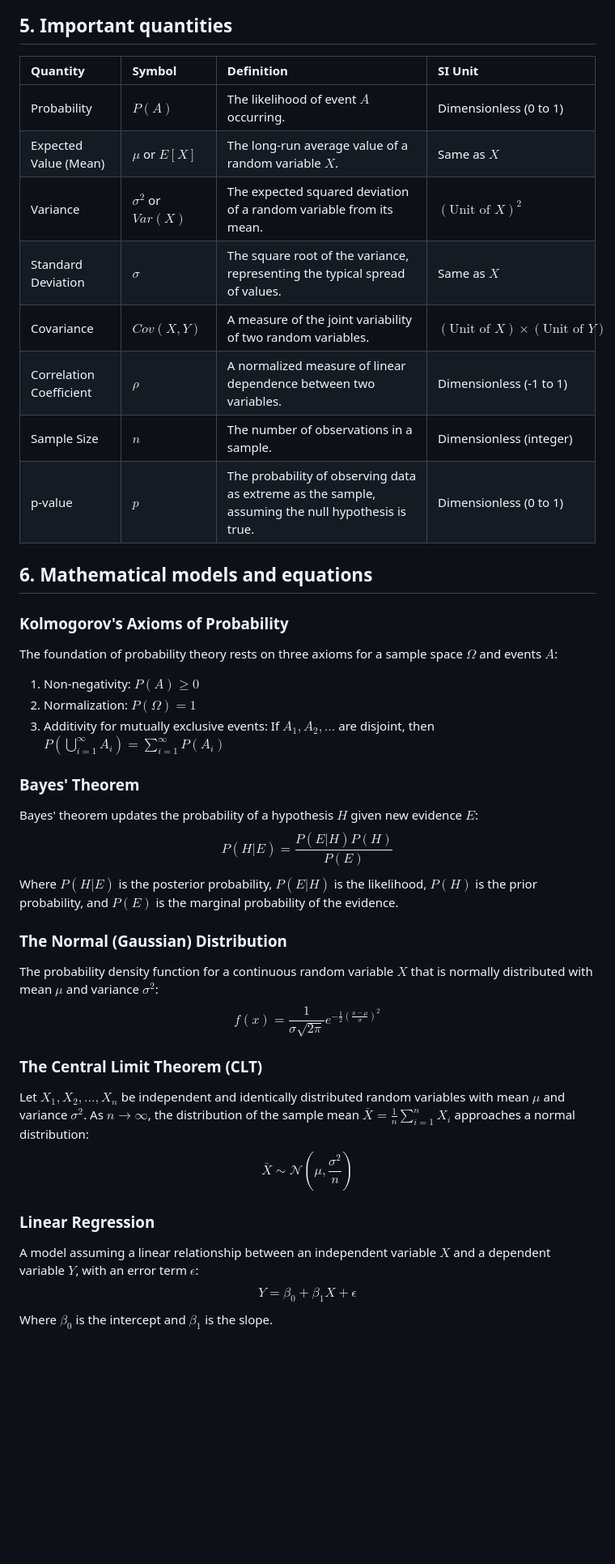
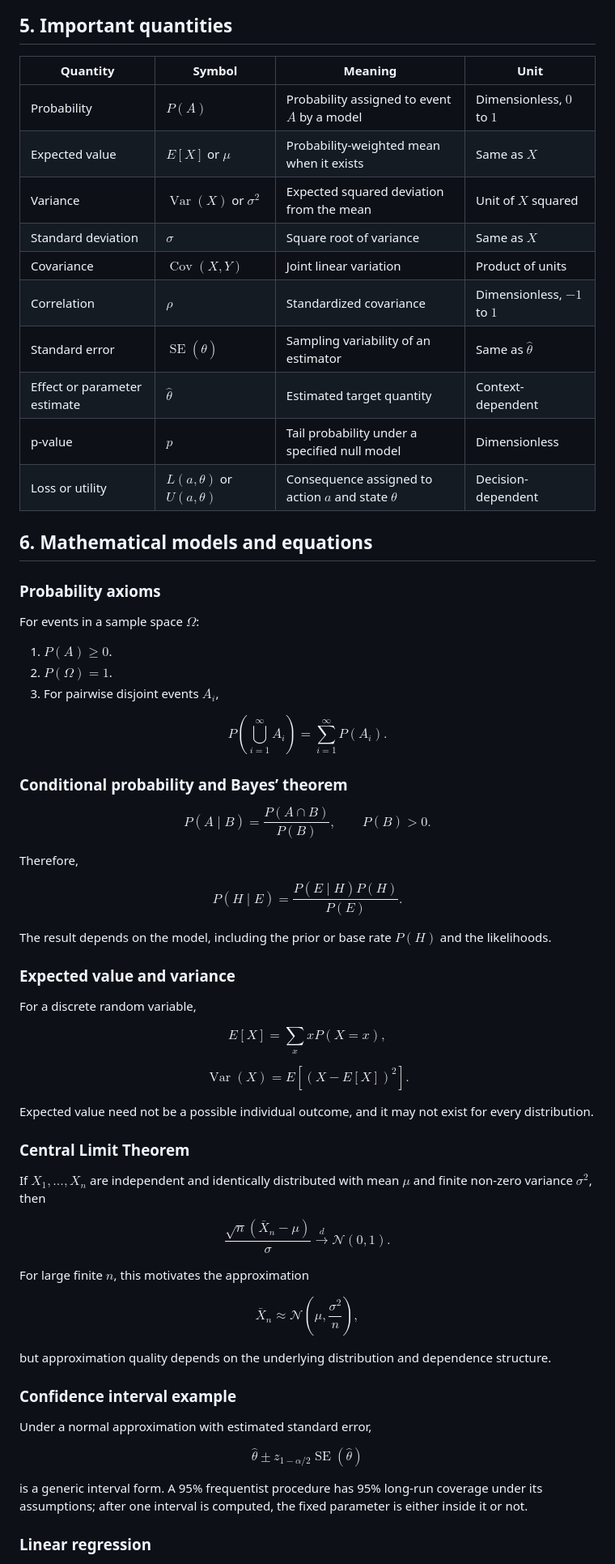
Before and after one commit to Rhodan-lab/principle-to-system, a Markdown page: foundations/04-probability-statistics/overview.md, the part around one of its changes. Shown at 81% size. Rendered like a GitHub page; blank space fills up the shorter version.

Commit message:
Review Module 04 probability overview

```diff
--- a/foundations/04-probability-statistics/overview.md
+++ b/foundations/04-probability-statistics/overview.md
@@ -46,39 +63,70 @@ When interpreting data causally, the mechanism is often represented by a **Causa
 
 ## 5. Important quantities
 
-| Quantity | Symbol | Definition | SI Unit |
-| :--- | :--- | :--- | :--- |
-| Probability | $P(A)$ | The likelihood of event $A$ occurring. | Dimensionless (0 to 1) |
-| Expected Value (Mean) | $\mu$ or $E[X]$ | The long-run average value of a random variable $X$. | Same as $X$ |
-| Variance | $\sigma^2$ or $Var(X)$ | The expected squared deviation of a random variable from its mean. | $(\text{Unit of } X)^2$ |
-| Standard Deviation | $\sigma$ | The square root of the variance, representing the typical spread of values. | Same as $X$ |
-| Covariance | $Cov(X,Y)$ | A measure of the joint variability of two random variables. | $(\text{Unit of } X) \times (\text{Unit of } Y)$ |
-| Correlation Coefficient | $\rho$ | A normalized measure of linear dependence between two variables. | Dimensionless (-1 to 1) |
-| Sample Size | $n$ | The number of observations in a sample. | Dimensionless (integer) |
-| p-value | $p$ | The probability of observing data as extreme as the sample, assuming the null hypothesis is true. | Dimensionless (0 to 1) |
+| Quantity | Symbol | Meaning | Unit |
+| --- | --- | --- | --- |
+| Probability | $P(A)$ | Probability assigned to event $A$ by a model | Dimensionless, $0$ to $1$ |
+| Expected value | $E[X]$ or $\mu$ | Probability-weighted mean when it exists | Same as $X$ |
+| Variance | $\operatorname{Var}(X)$ or $\sigma^2$ | Expected squared deviation from the mean | Unit of $X$ squared |
+| Standard deviation | $\sigma$ | Square root of variance | Same as $X$ |
+| Covariance | $\operatorname{Cov}(X,Y)$ | Joint linear variation | Product of units |
+| Correlation | $\rho$ | Standardized covariance | Dimensionless, $-1$ to $1$ |
+| Standard error | $\operatorname{SE}(\hat\theta)$ | Sampling variability of an estimator | Same as $\hat\theta$ |
+| Effect or parameter estimate | $\hat\theta$ | Estimated target quantity | Context-dependent |
+| p-value | $p$ | Tail probability under a specified null model | Dimensionless |
+| Loss or utility | $L(a,\theta)$ or $U(a,\theta)$ | Consequence assigned to action $a$ and state $\theta$ | Decision-dependent |
 
 ## 6. Mathematical models and equations
 
-### Kolmogorov's Axioms of Probability
-The foundation of probability theory rests on three axioms for a sample space $\Omega$ and events $A$:
-1. Non-negativity: $P(A) \ge 0$
-2. Normalization: $P(\Omega) = 1$
-3. Additivity for mutually exclusive events: If $A_1, A_2, \dots$ are disjoint, then $P(\bigcup_{i=1}^\infty A_i) = \sum_{i=1}^\infty P(A_i)$
+### Probability axioms
 
-### Bayes' Theorem
-Bayes' theorem updates the probability of a hypothesis $H$ given new evidence $E$:
-$$P(H|E) = \frac{P(E|H)P(H)}{P(E)}$$
-Where $P(H|E)$ is the posterior probability, $P(E|H)$ is the likelihood, $P(H)$ is the prior probability, and $P(E)$ is the marginal probability of the evidence.
+For events in a sample space $\Omega$:
 
-### The Normal (Gaussian) Distribution
-The probability density function for a continuous random variable $X$ that is normally distributed with mean $\mu$ and variance $\sigma^2$:
-$$f(x) = \frac{1}{\sigma\sqrt{2\pi}} e^{-\frac{1}{2}\left(\frac{x-\mu}{\sigma}\right)^2}$$
+1. $P(A)\ge0$.
+2. $P(\Omega)=1$.
+3. For pairwise disjoint events $A_i$,
 
-### The Central Limit Theorem (CLT)
-Let $X_1, X_2, \dots, X_n$ be independent and identically distributed random variables with mean $\mu$ and variance $\sigma^2$. As $n \to \infty$, the distribution of the sample mean $\bar{X} = \frac{1}{n}\sum_{i=1}^n X_i$ approaches a normal distribution:
-$$\bar{X} \sim \mathcal{N}\left(\mu, \frac{\sigma^2}{n}\right)$$
+$$P\left(\bigcup_{i=1}^{\infty}A_i\right)=\sum_{i=1}^{\infty}P(A_i).$$
 
-### Linear Regression
-A model assuming a linear relationship between an independent variable $X$ and a dependent variable $Y$, with an error term $\epsilon$:
-$$Y = \beta_0 + \beta_1 X + \epsilon$$
-Where $\beta_0$ is the intercept and $\beta_1$ is the slope.
+### Conditional probability and Bayes’ theorem
+
+$$P(A\mid B)=\frac{P(A\cap B)}{P(B)},\qquad P(B)>0.$$
+
+Therefore,
+
+$$P(H\mid E)=\frac{P(E\mid H)P(H)}{P(E)}.$$
+
+The result depends on the model, including the prior or base rate $P(H)$ and the likelihoods.
+
+### Expected value and variance
+
+For a discrete random variable,
+
+$$E[X]=\sum_x xP(X=x),$$
+
+$$\operatorname{Var}(X)=E[(X-E[X])^2].$$
+
+Expected value need not be a possible individual outcome, and it may not exist for every distribution.
+
+### Central Limit Theorem
+
+If $X_1,\ldots,X_n$ are independent and identically distributed with mean $\mu$ and finite non-zero variance $\sigma^2$, then
+
+$$\frac{\sqrt{n}(\bar X_n-\mu)}{\sigma}\xrightarrow{d}\mathcal N(0,1).$$
+
+For large finite $n$, this motivates the approximation
+
+$$\bar X_n\approx\mathcal N\left(\mu,\frac{\sigma^2}{n}\right),$$
+
+but approximation quality depends on the underlying distribution and dependence structure.
+
+### Confidence interval example
+
+Under a normal approximation with estimated standard error,
+
+$$\hat\theta\pm z_{1-\alpha/2}\operatorname{SE}(\hat\theta)$$
+
+is a generic interval form. A 95% frequentist procedure has 95% long-run coverage under its assumptions; after one interval is computed, the fixed parameter is either inside it or not.
+
+### Linear regression
+
```
Also changed, not shown: other parts of foundations/04-probability-statistics/overview.md (+77 -48 lines).
